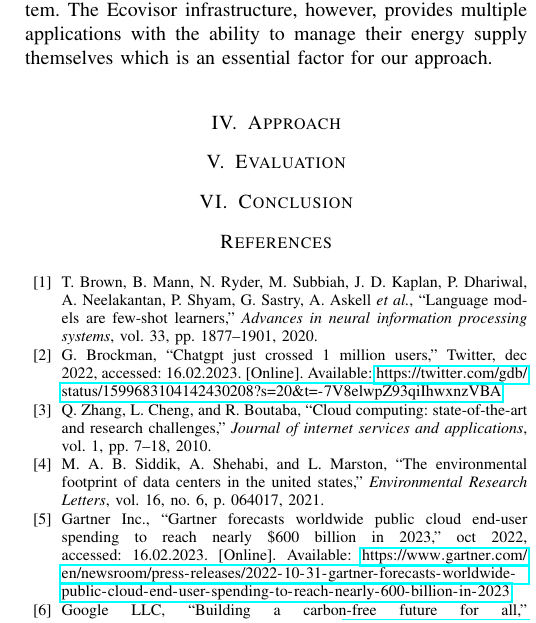
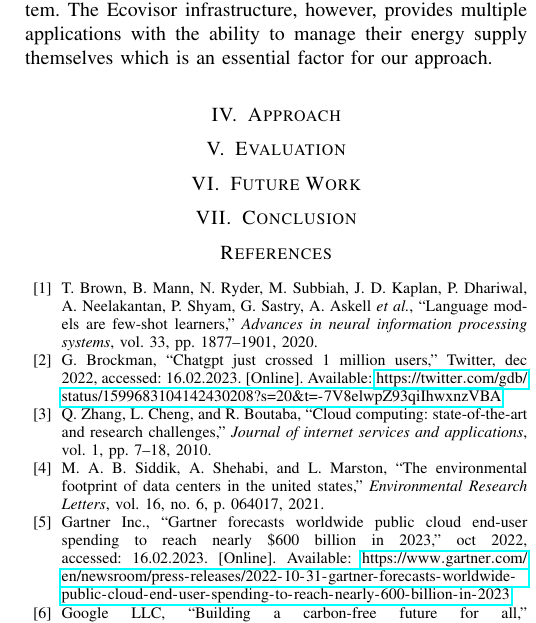
Before and after one commit to marvin-steinke/ds-project, a LaTeX paper (documents/paper/main.tex): part of one column of page 2 of 2, cut so that both start at the same text. Compiled offline with pdfLaTeX; a missing font is replaced by an installed copy or a similar font; a LaTeX package or settings file that is missing is left out.

Commit message:
added future work outline and label for all sections

```diff
--- a/documents/paper/main.tex
+++ b/documents/paper/main.tex
@@ -42,2 +43,3 @@ T\kern-.1667em\lower.7ex\hbox{E}\kern-.125emX}}
 \input{sections/introduction}
+
 \section{Background}
@@ -44,8 +47,19 @@ T\kern-.1667em\lower.7ex\hbox{E}\kern-.125emX}}
 \input{sections/background}
+
 \section{Related Work}
+\label{sec:related_work}
 \input{sections/related_work}
+
 \section{Approach}
+\label{sec:approach}
 \input{sections/approach}
+
 \section{Evaluation}
+\label{sec:evaluation}
 \input{sections/evaluation}
+
+\section{Future Work}
+\label{sec:future_work}
+\input{sections/future_work}
+
 \section{Conclusion}
```
Also changed, not shown: documents/paper/sections/future_work.tex (added), documents/paper/main.tex (3 more changed lines).
